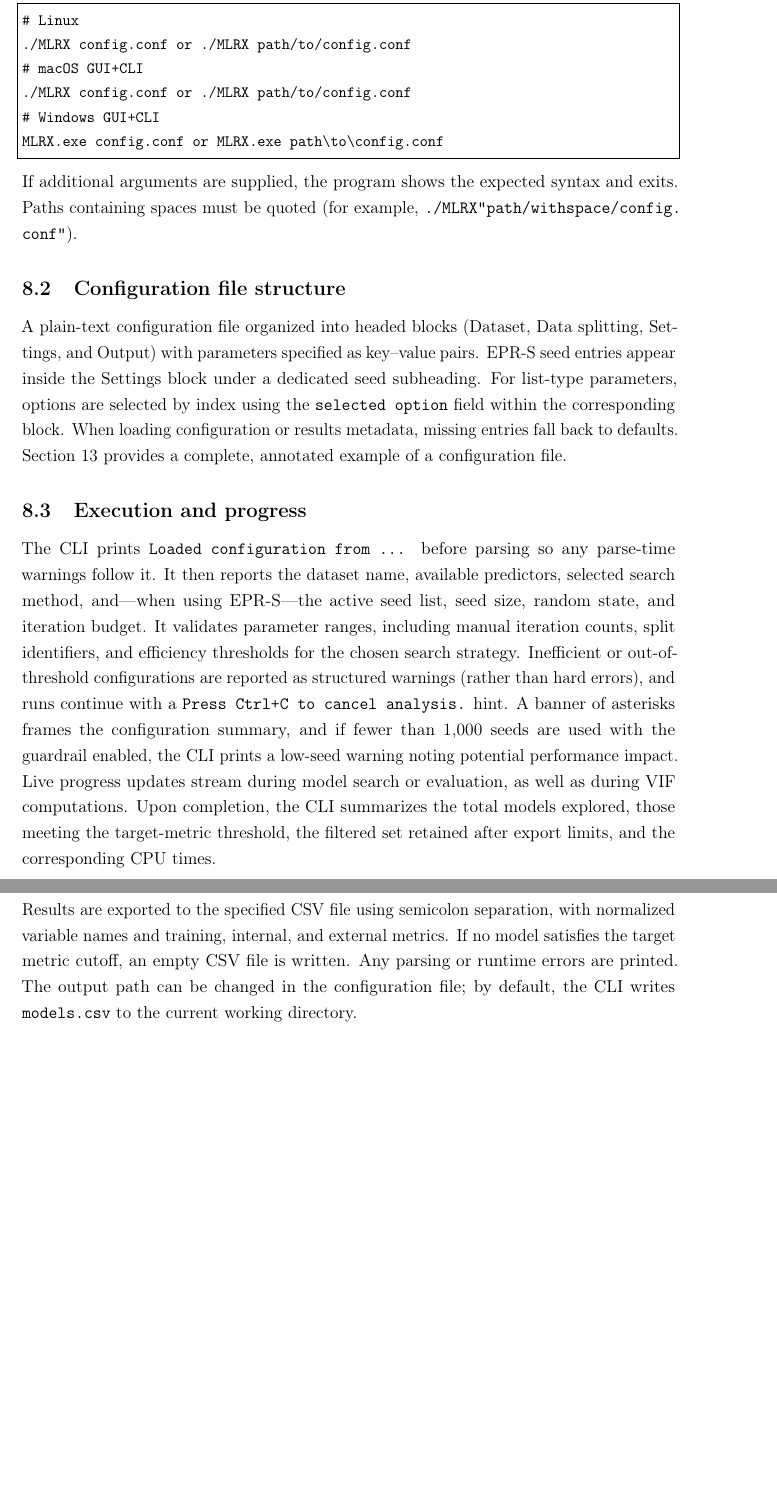
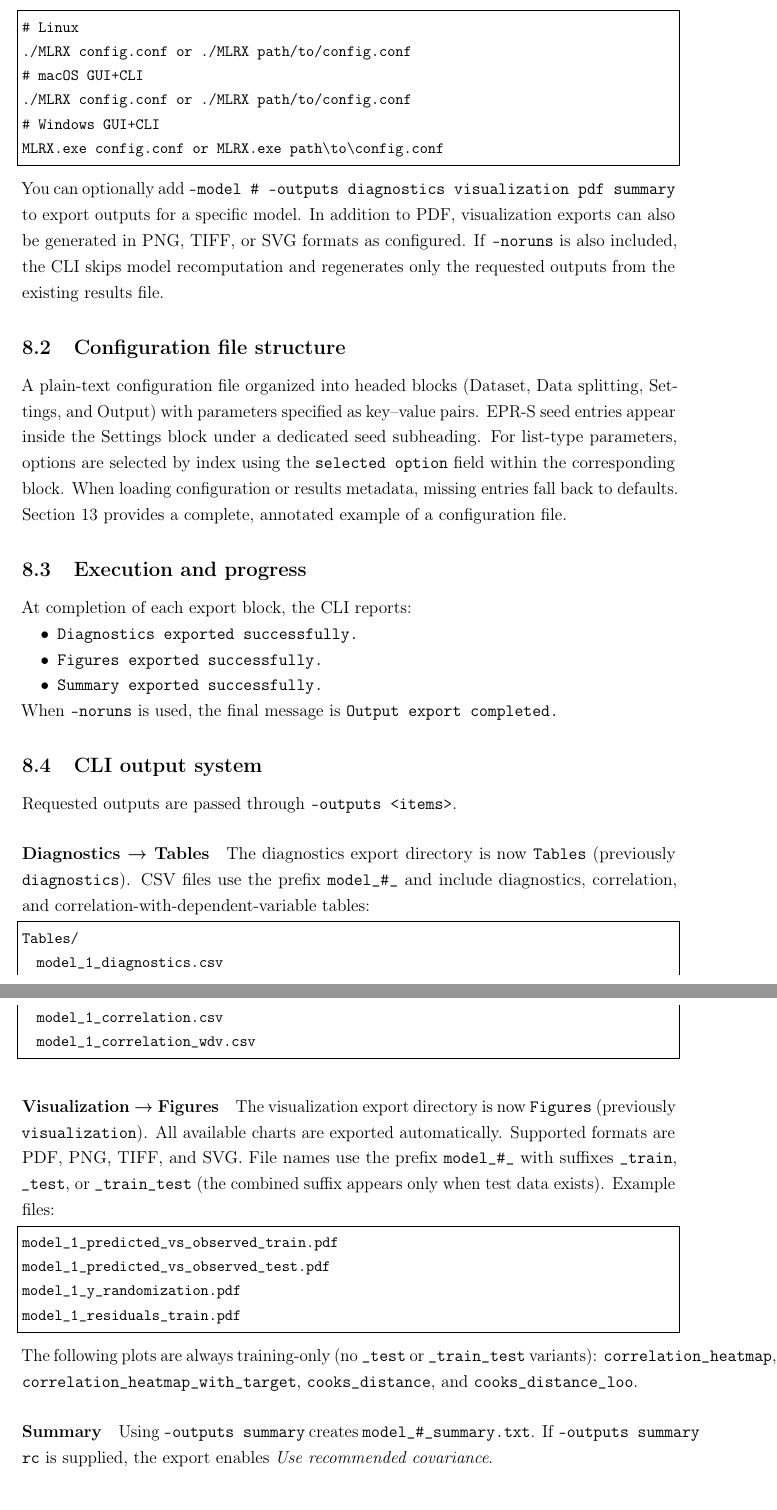
Before and after one commit to Jacksonalcazar/MLR-X, a LaTeX document (MLRX_manual.tex): two parts of pages 13 and 14 of 23 before the commit and two parts of pages 13 and 14 of 24 after it, joined at a grey line, cut so that both start at the same text, the shorter picture padded with empty space. Compiled offline with pdfLaTeX.

```diff
--- a/MLRX_manual.tex
+++ b/MLRX_manual.tex
@@ -349,16 +349,43 @@
 # Windows GUI+CLI
 MLRX.exe config.conf or MLRX.exe path\to\config.conf
 \end{lstlisting}
-If additional arguments are supplied, the program shows the expected syntax and exits.
-Paths containing spaces must be quoted (for example, \path{./MLRX "path/with space/config.conf"}).
+You can optionally add \texttt{--model \# --outputs diagnostics visualization pdf summary} to export outputs for a specific model. In addition to PDF, visualization exports can also be generated in PNG, TIFF, or SVG formats as configured. If \texttt{--noruns} is also included, the CLI skips model recomputation and regenerates only the requested outputs from the existing results file.
 
 \subsection{Configuration file structure}
 A plain-text configuration file organized into headed blocks (Dataset, Data splitting, Settings, and Output) with parameters specified as key--value pairs. EPR-S seed entries appear inside the Settings block under a dedicated seed subheading. For list-type parameters, options are selected by index using the \texttt{selected option} field within the corresponding block. When loading configuration or results metadata, missing entries fall back to defaults. Section~13 provides a complete, annotated example of a configuration file.
 \subsection{Execution and progress}
-The CLI prints \texttt{Loaded configuration from ...} before parsing so any parse-time warnings follow it. It then reports the dataset name, available predictors, selected search method, and—when using EPR-S—the active seed list, seed size, random state, and iteration budget. It validates parameter ranges, including manual iteration counts, split identifiers, and efficiency thresholds for the chosen search strategy. Inefficient or out-of-threshold configurations are reported as structured warnings (rather than hard errors), and runs continue with a \texttt{Press Ctrl+C to cancel analysis.} hint. A banner of asterisks frames the configuration summary, and if fewer than 1{,}000 seeds are used with the guardrail enabled, the CLI prints a low-seed warning noting potential performance impact. Live progress updates stream during model search or evaluation, as well as during VIF computations. Upon completion, the CLI summarizes the total models explored, those meeting the target-metric threshold, the filtered set retained after export limits, and the corresponding CPU times.
+At completion of each export block, the CLI reports:
+\begin{itemize}
+  \item \texttt{Diagnostics exported successfully.}
+  \item \texttt{Figures exported successfully.}
+  \item \texttt{Summary exported successfully.}
+\end{itemize}
+When \texttt{--noruns} is used, the final message is \texttt{Output export completed.}
 
-\subsection{Output}
-Results are exported to the specified CSV file using semicolon separation, with normalized variable names and training, internal, and external metrics. If no model satisfies the target metric cutoff, an empty CSV file is written. Any parsing or runtime errors are printed. The output path can be changed in the configuration file; by default, the CLI writes \texttt{models.csv} to the current working directory.
+\subsection{CLI output system}
+Requested outputs are passed through \texttt{--outputs <items>}.
+
+\paragraph{Diagnostics \textrightarrow{} Tables}
+The diagnostics export directory is now \texttt{Tables} (previously \texttt{diagnostics}). CSV files use the prefix \texttt{model\_\#\_} and include diagnostics, correlation, and correlation-with-dependent-variable tables:
+\begin{lstlisting}[style=mlrx]
+Tables/
+  model_1_diagnostics.csv
+  model_1_correlation.csv
+  model_1_correlation_wdv.csv
+\end{lstlisting}
+
+\paragraph{Visualization \textrightarrow{} Figures}
+The visualization export directory is now \texttt{Figures} (previously \texttt{visualization}). All available charts are exported automatically. Supported formats are PDF, PNG, TIFF, and SVG. File names use the prefix \texttt{model\_\#\_} with suffixes \texttt{\_train}, \texttt{\_test}, or \texttt{\_train\_test} (the combined suffix appears only when test data exists). Example files:
+\begin{lstlisting}[style=mlrx]
+model_1_predicted_vs_observed_train.pdf
+model_1_predicted_vs_observed_test.pdf
+model_1_y_randomization.pdf
+model_1_residuals_train.pdf
+\end{lstlisting}
+The following plots are always training-only (no \texttt{\_test} or \texttt{\_train\_test} variants): \texttt{correlation\_heatmap}, \texttt{correlation\_heatmap\_with\_target}, \texttt{cooks\_distance}, and \texttt{cooks\_distance\_loo}.
+
+\paragraph{Summary}
+Using \texttt{--outputs summary} creates \texttt{model\_\#\_summary.txt}. If \texttt{--outputs summary rc} is supplied, the export enables \emph{Use recommended covariance}.
 
 % =========================================================
 \section{Operational good practices}
```
Also changed, not shown: MLRX_manual.tex (32 more changed lines).
